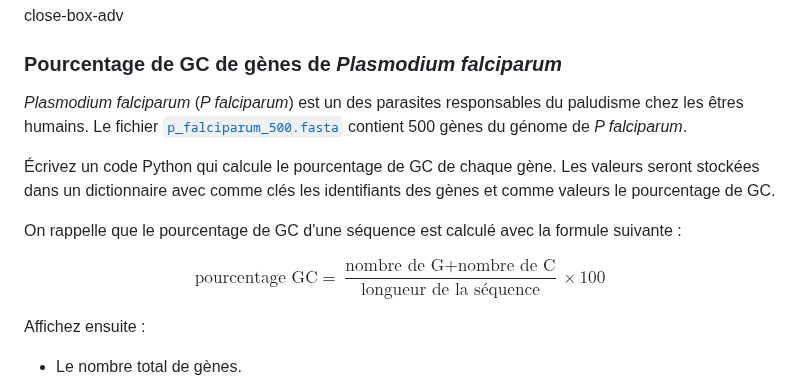
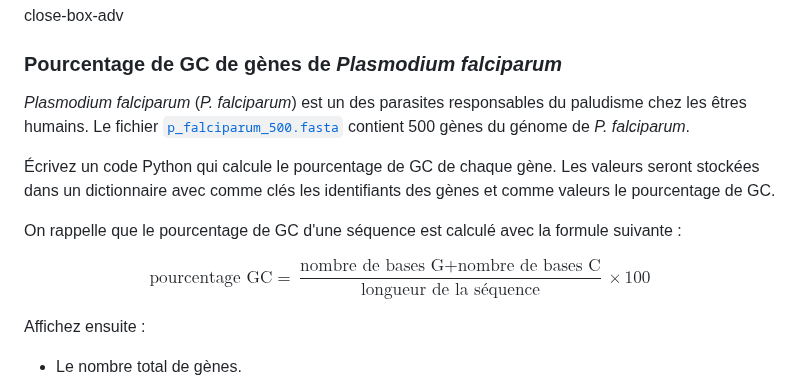
Before and after one commit to bioinfo-prog/cours-python, a Markdown page: 19_module_biopython.md, the part around the change. Rendered like a GitHub page.

Commit message:
Fix typos

```diff
--- a/19_module_biopython.md
+++ b/19_module_biopython.md
@@ -291,14 +291,14 @@ close-box-adv
 
 ### Pourcentage de GC de gènes de *Plasmodium falciparum*
 
-*Plasmodium falciparum* (*P falciparum*) est un des parasites responsables du paludisme chez les êtres humains. Le fichier [`p_falciparum_500.fasta`](https://python.sdv.u-paris.fr/data-files/p_falciparum_500.fasta) contient 500 gènes du génome de *P falciparum*.
+*Plasmodium falciparum* (*P. falciparum*) est un des parasites responsables du paludisme chez les êtres humains. Le fichier [`p_falciparum_500.fasta`](https://python.sdv.u-paris.fr/data-files/p_falciparum_500.fasta) contient 500 gènes du génome de *P. falciparum*.
 
 Écrivez un code Python qui calcule le pourcentage de GC de chaque gène. Les valeurs seront stockées dans un dictionnaire avec comme clés les identifiants des gènes et comme valeurs le pourcentage de GC.
 
 On rappelle que le pourcentage de GC d'une séquence est calculé avec la formule suivante :
 
 $$
-\textrm{pourcentage GC} = \frac{\textrm{nombre de G} + \textrm{nombre de C}}{\textrm{longueur de la séquence}} \times 100
+\textrm{pourcentage GC} = \frac{\textrm{nombre de bases G} + \textrm{nombre de bases C}}{\textrm{longueur de la séquence}} \times 100
 $$
 
 Affichez ensuite :
```
